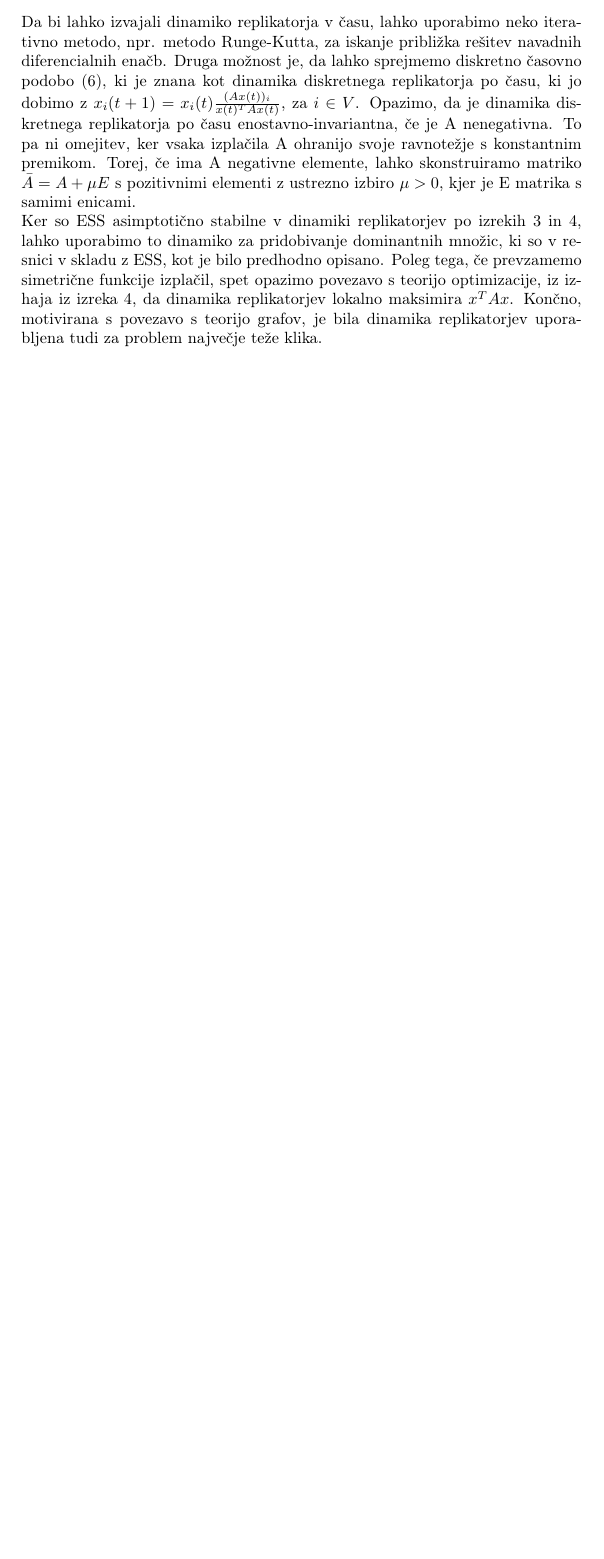
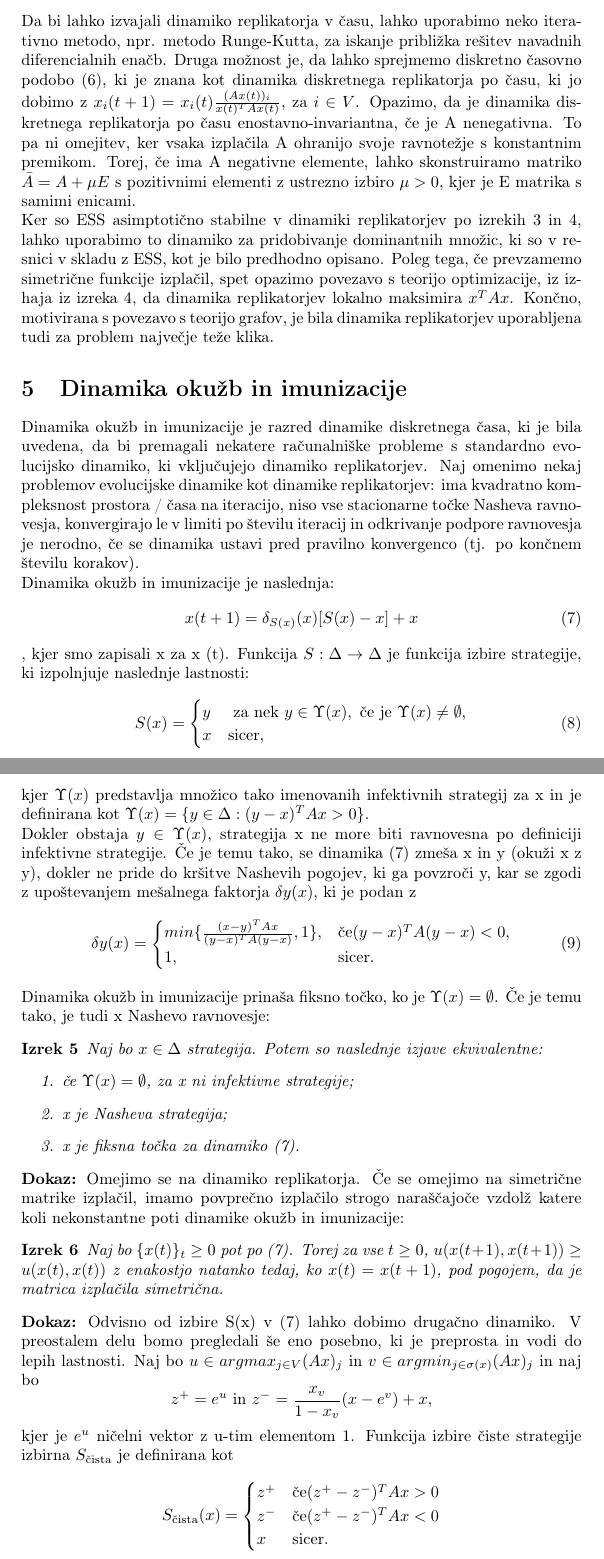
Before and after one commit to AccipitrisArti/Financni-praktikum_projekt, a LaTeX document (razvrscanje_z_dominantnimi-mnozicami.tex): part of page 5 of 5 before the commit and two parts of pages 5 and 6 of 6 after it, the two joined at a grey line, cut so that both start at the same text, the shorter picture padded with empty space. Compiled offline with pdfLaTeX.

Commit message:
nadaljevanje dela

```diff
--- a/razvrscanje_z_dominantnimi-mnozicami.tex
+++ b/razvrscanje_z_dominantnimi-mnozicami.tex
@@ -4,7 +4,7 @@
 \usepackage[T1]{fontenc}
 \usepackage{marvosym}
 \usepackage{amssymb,amsmath}
-\title{Razvrščanje z dominantnimi množicami - povzetek}
+\title{Razvrščanje z dominantnimi množicami}
 \author{Taja Debeljak, Anže Marinko \\ Finančni praktikum \\ Finančna matematika, Fakulteta za matematiko in fiziko}
 \date{Jesen 2017}
 
@@ -127,7 +127,45 @@ Poleg tega, če se omejimo na simetrične matrike izplačil, t.j., $A = A^T$, po
 \end{itemize}
 \end{theorem}
 Da bi lahko izvajali dinamiko replikatorja v času, lahko uporabimo neko iterativno metodo, npr.  metodo Runge-Kutta, za iskanje približka rešitev navadnih diferencialnih enačb. Druga možnost je, da lahko sprejmemo diskretno časovno podobo (6), ki je znana kot dinamika diskretnega replikatorja po času, ki jo dobimo z $x_i(t + 1) = x_i(t)\frac{(A x (t))_i}{x (t)^T A x (t)}$, za $i \in V$. Opazimo, da je dinamika diskretnega replikatorja po času enostavno-invariantna, če je A nenegativna. To pa ni omejitev, ker vsaka izplačila A ohranijo svoje ravnotežje s konstantnim premikom. Torej, če ima A negativne elemente, lahko skonstruiramo matriko $\bar{A} = A + \mu E$ s pozitivnimi elementi z ustrezno izbiro $\mu> 0$, kjer je E matrika s samimi enicami.\\
-Ker so ESS asimptotično stabilne v dinamiki replikatorjev po izrekih 3 in 4, lahko uporabimo to dinamiko za pridobivanje dominantnih množic, ki so v resnici v skladu z ESS, kot je bilo predhodno opisano. Poleg tega, če prevzamemo simetrične funkcije izplačil, spet opazimo povezavo s teorijo optimizacije, iz izhaja iz izreka 4, da dinamika replikatorjev lokalno maksimira $x^T Ax$. Končno, motivirana s povezavo s teorijo grafov, je bila dinamika replikatorjev uporabljena tudi za problem največje teže klika. \\
+Ker so ESS asimptotično stabilne v dinamiki replikatorjev po izrekih 3 in 4, lahko uporabimo to dinamiko za pridobivanje dominantnih množic, ki so v resnici v skladu z ESS, kot je bilo predhodno opisano. Poleg tega, če prevzamemo simetrične funkcije izplačil, spet opazimo povezavo s teorijo optimizacije, iz izhaja iz izreka 4, da dinamika replikatorjev lokalno maksimira $x^T Ax$. Končno, motivirana s povezavo s teorijo grafov, je bila dinamika replikatorjev uporabljena tudi za problem največje teže klika.
+\section{Dinamika okužb in imunizacije}
+Dinamika okužb in imunizacije je razred dinamike diskretnega časa, ki je bila uvedena, da bi premagali nekatere računalniške probleme s standardno evolucijsko dinamiko, ki vključujejo dinamiko replikatorjev. Naj omenimo nekaj problemov evolucijske dinamike kot dinamike replikatorjev: ima kvadratno kompleksnost prostora / časa na iteracijo, niso vse stacionarne točke Nasheva ravnovesja, konvergirajo le v limiti po številu iteracij in odkrivanje podpore ravnovesja je nerodno, če se dinamika ustavi pred pravilno konvergenco (tj. po končnem številu korakov).\\
+Dinamika okužb in imunizacije je naslednja:
+\begin{gather} x(t + 1) = \delta_{S(x)}(x)\lbrack S(x) - x\rbrack + x \end{gather},
+kjer smo zapisali x za x (t). Funkcija $S:\Delta\rightarrow\Delta$ je funkcija izbire strategije, ki izpolnjuje naslednje lastnosti:
+\begin{gather}
+S (x) = \begin{cases}
+y & \text{ za nek } y \in \Upsilon (x), \text{ če je } \Upsilon (x) \not= \emptyset, \\
+x & \text{sicer,} \end{cases} \end{gather}
+kjer $\Upsilon(x)$ predstavlja množico tako imenovanih infektivnih strategij za x in je definirana kot $\Upsilon(x) = \{y \in\Delta : (y - x)^T A x> 0\}$.\\
+Dokler obstaja $y \in\Upsilon (x)$, strategija x ne more biti ravnovesna po definiciji infektivne strategije. Če je temu tako, se dinamika (7) zmeša x in y (okuži x z y), dokler ne pride do kršitve Nashevih pogojev, ki ga povzroči y, kar se zgodi z upoštevanjem mešalnega faktorja $\delta y (x)$, ki je podan z
+\begin{gather}
+\delta y (x) =
+\begin{cases}
+min\{\frac{(x-y)^T A x}{(y-x)^T A (y-x)}, 1\} ,& \text{če} (y - x)^T A (y - x) <0,\\
+1, & \text{sicer.}
+\end{cases}
+\end{gather}
+Dinamika okužb in imunizacije prinaša fiksno točko, ko je $\Upsilon(x) = \emptyset$. Če je temu tako, je tudi x Nashevo ravnovesje:
+\begin{theorem}
+Naj bo $x \in\Delta$ strategija. Potem so naslednje izjave ekvivalentne:
+\begin{enumerate}
+\item če $\Upsilon(x) = \emptyset$, za x ni infektivne strategije;
+\item x je Nasheva strategija;
+\item x je fiksna točka za dinamiko (7).
+\end{enumerate}
+\end{theorem}
+\textbf{Dokaz:} Omejimo se na dinamiko replikatorja. Če se omejimo na simetrične matrike izplačil, imamo povprečno izplačilo strogo naraščajoče vzdolž katere koli nekonstantne poti dinamike okužb in imunizacije:
+\begin{theorem}
+Naj bo $\{x(t)\}_t \geq 0$ pot po (7). Torej za vse $t \geq 0$, $u (x (t + 1), x (t + 1)) \geq u (x (t), x (t))$ z enakostjo natanko tedaj, ko $x (t) = x (t + 1)$, pod pogojem, da je matrica izplačila simetrična.
+\end{theorem}
+\textbf{Dokaz:} Odvisno od izbire S(x) v (7) lahko dobimo drugačno dinamiko. V preostalem delu bomo pregledali še eno posebno, ki je preprosta in vodi do lepih lastnosti. Naj bo $u \in arg max_{j \in V} (A x)_j$ in $v \in arg min_{j \in\sigma (x)} (A x)_j$ in naj bo
+$$z^+ = e^u \text{ in } z^- = \frac{x_v}{1 - x_v} (x - e^v) + x, $$ kjer je $e^u$ ničelni vektor z u-tim elementom 1. Funkcija izbire čiste strategije izbirna $S_{\text{čista}}$ je definirana kot
+$$ S_{\text{čista}}(x) = \begin{cases}
+z^+ & \text{če} (z^+ - z^-)^T A x> 0\\
+z^- & \text{če} (z^+ - z^-)^T A x <0\\
+x & \text{sicer.}
+\end{cases}$$
 
 
 \end{document}
```
Also changed, not shown: razvrscanje_z_dominantnimi-mnozicami.pdf, razvrscanje_z_dominantnimi-mnozicami_povzetek.bbl (deleted), razvrscanje_z_dominantnimi-mnozicami.tex (2 more changed lines), 6 other files.
